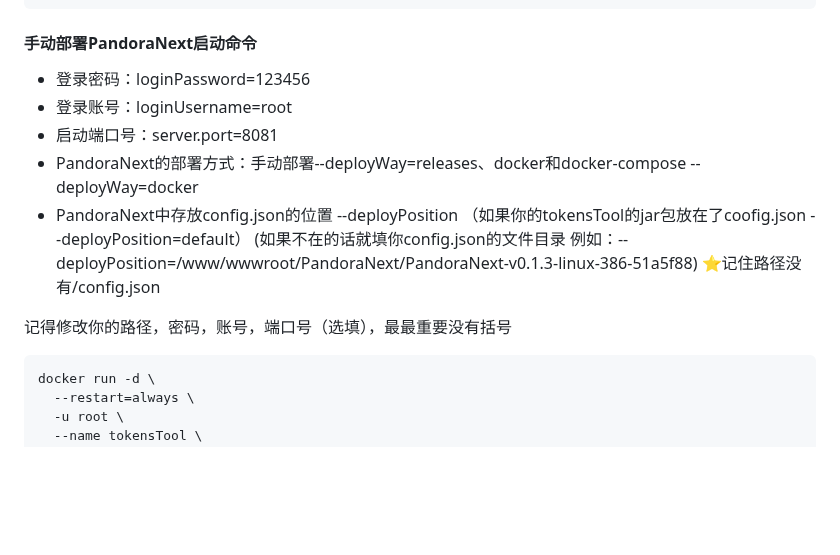
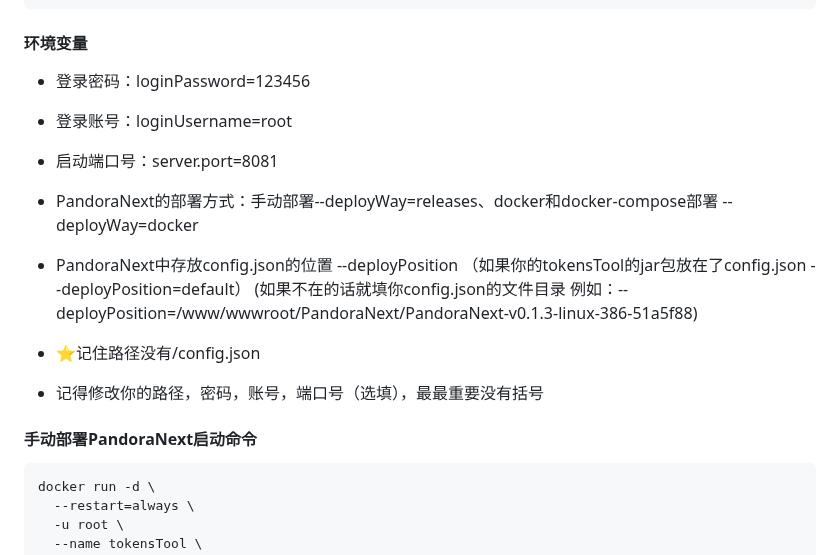
Before and after one commit to Yanyutin753/PandoraNext-TokensTool, a Markdown page: README.md, the part around one of its changes. Drawn GitHub-style; blank space fills up the shorter version.

````diff
--- a/README.md
+++ b/README.md
@@ -96,18 +116,25 @@ nohup java -jar pandoraNext-0.0.1-SNAPSHOT.jar --server.port=8081 --loginUsernam
 docker pull yangclivia/tokenstool:latest
 ```
 
-#### 手动部署PandoraNext启动命令
+#### 环境变量
 
 - 登录密码：loginPassword=123456
+
 - 登录账号：loginUsername=root
+
 - 启动端口号：server.port=8081
-- PandoraNext的部署方式：手动部署--deployWay=releases、docker和docker-compose --deployWay=docker
+
+- PandoraNext的部署方式：手动部署--deployWay=releases、docker和docker-compose部署 --deployWay=docker
+
 - PandoraNext中存放config.json的位置 --deployPosition
-（如果你的tokensTool的jar包放在了coofig.json --deployPosition=default）
+（如果你的tokensTool的jar包放在了config.json --deployPosition=default）
  (如果不在的话就填你config.json的文件目录 例如：--deployPosition=/www/wwwroot/PandoraNext/PandoraNext-v0.1.3-linux-386-51a5f88)
-⭐记住路径没有/config.json
 
-记得修改你的路径，密码，账号，端口号（选填），最最重要没有括号
+- ⭐记住路径没有/config.json
+
+- 记得修改你的路径，密码，账号，端口号（选填），最最重要没有括号
+
+#### 手动部署PandoraNext启动命令
 
 ```
 docker run -d \
````
Also changed, not shown: other parts of README.md (+29 -9 lines).
